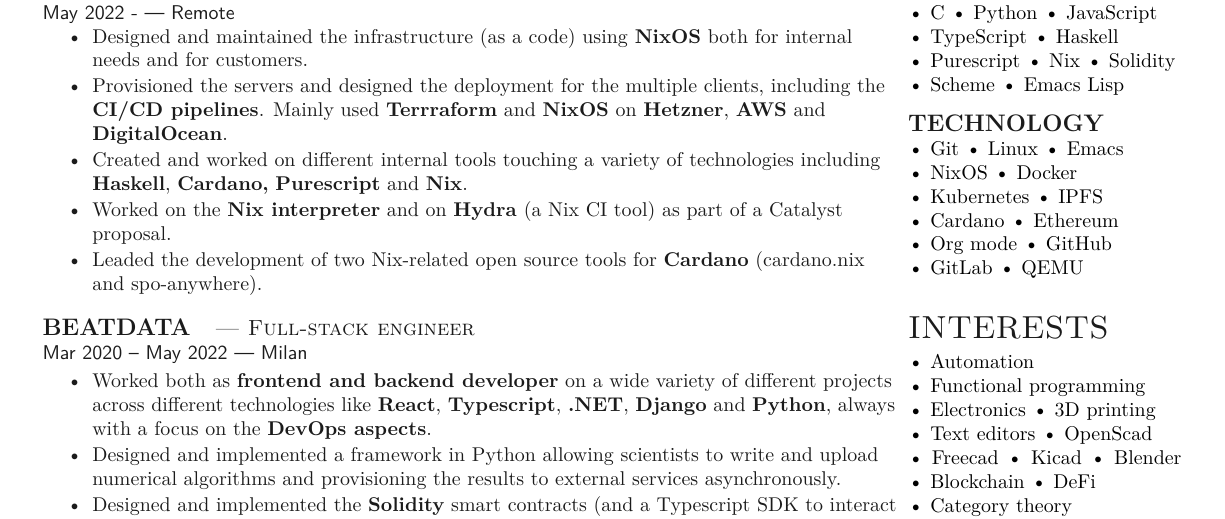
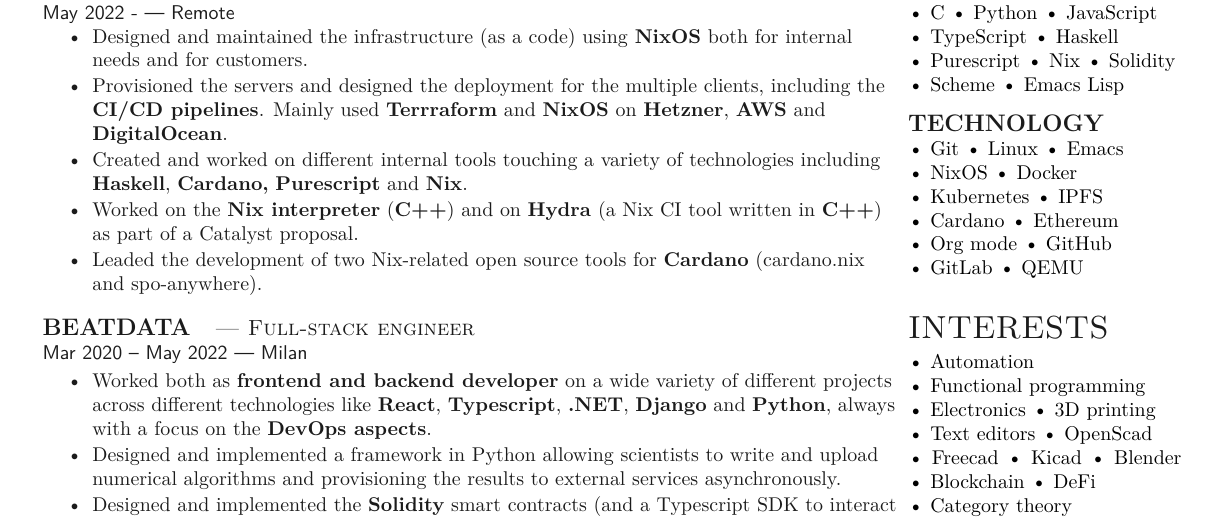
Before and after one commit to aciceri/cv, a LaTeX CV (src/cv.tex): part of the page, cut so that both start at the same text. Compiled offline with pdfLaTeX.

Commit message:
Specify that I've worked with C++

```diff
--- a/src/cv.tex
+++ b/src/cv.tex
@@ -102,7 +102,7 @@
 \item Designed and maintained the infrastructure (as a code) using \textbf{NixOS} both for internal needs and for customers.
 \item Provisioned the servers and designed the deployment for the multiple clients, including the \textbf{CI/CD pipelines}. Mainly used \textbf{Terrraform} and \textbf{NixOS} on \textbf{Hetzner}, \textbf{AWS} and \textbf{DigitalOcean}.
 \item Created and worked on different internal tools touching a variety of technologies including \textbf{Haskell}, \textbf{Cardano,} \textbf{Purescript} and \textbf{Nix}.
-\item Worked on the \textbf{Nix interpreter} and on \href{https://github.com/NixOS/hydra/}{\textbf{Hydra}} (a Nix CI tool) as part of a Catalyst proposal.
+\item Worked on the \textbf{Nix interpreter} (\textbf{C++}) and on \href{https://github.com/NixOS/hydra/}{\textbf{Hydra}} (a Nix CI tool written in \textbf{C++}) as part of a Catalyst proposal.
 \item Leaded the development of two Nix-related open source tools for \textbf{Cardano} (cardano.nix and spo-anywhere).
 \end{tightemize}
 \sectionsep
```
